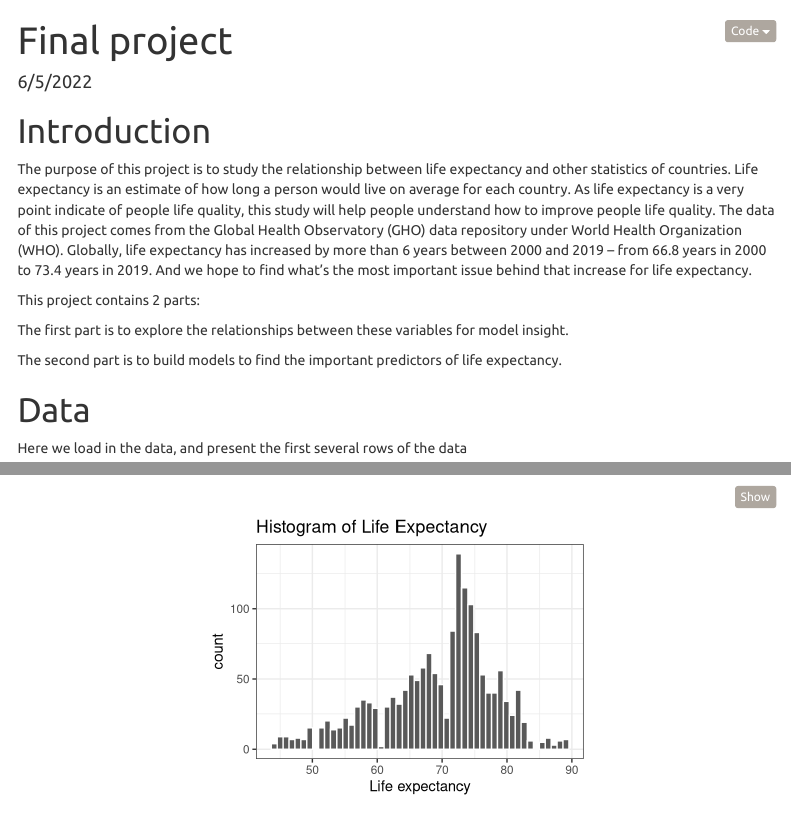
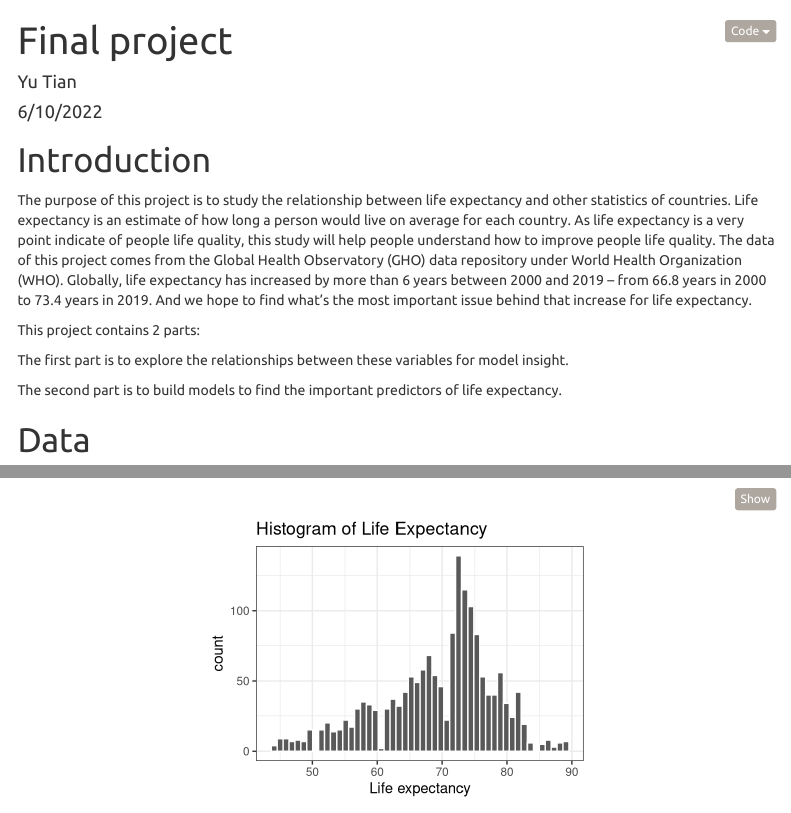
Before and after one commit to tiffany0623/New_Final_Project, an R Markdown document (final.Rmd): the page in a window 1100 px wide, from its top, and a second part further down, joined at a grey line. Rendered offline with R 4.5, knitr and Pandoc, with nearby package versions; some code elsewhere in the file could not run offline; menus at the side of the page are left out.

Commit message:
Final report

```diff
--- a/final.Rmd
+++ b/final.Rmd
@@ -1,7 +1,7 @@
 ---
 title: "Final project"
-author:
-date: 6/5/2022
+author: Yu Tian
+date: 6/10/2022
 output:
   html_document:
     code_folding: hide
```
